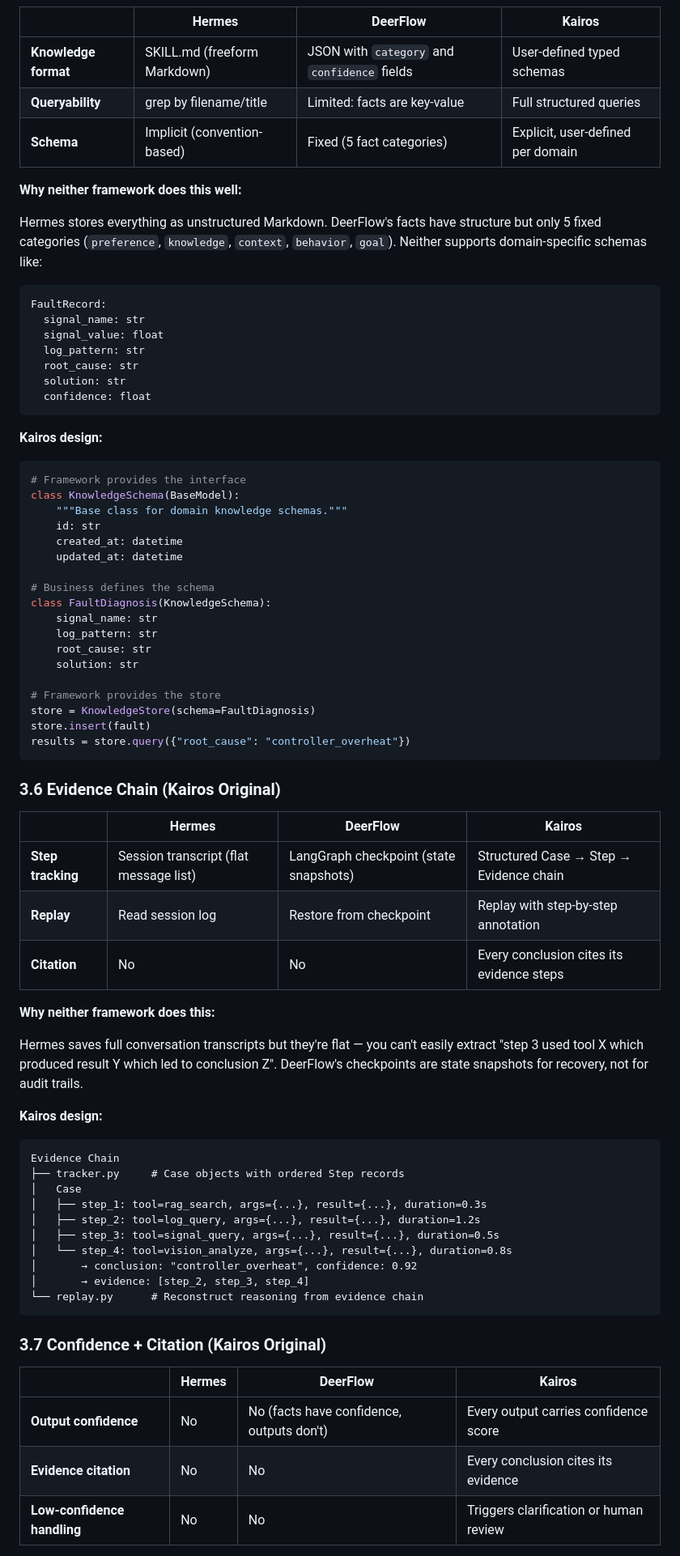
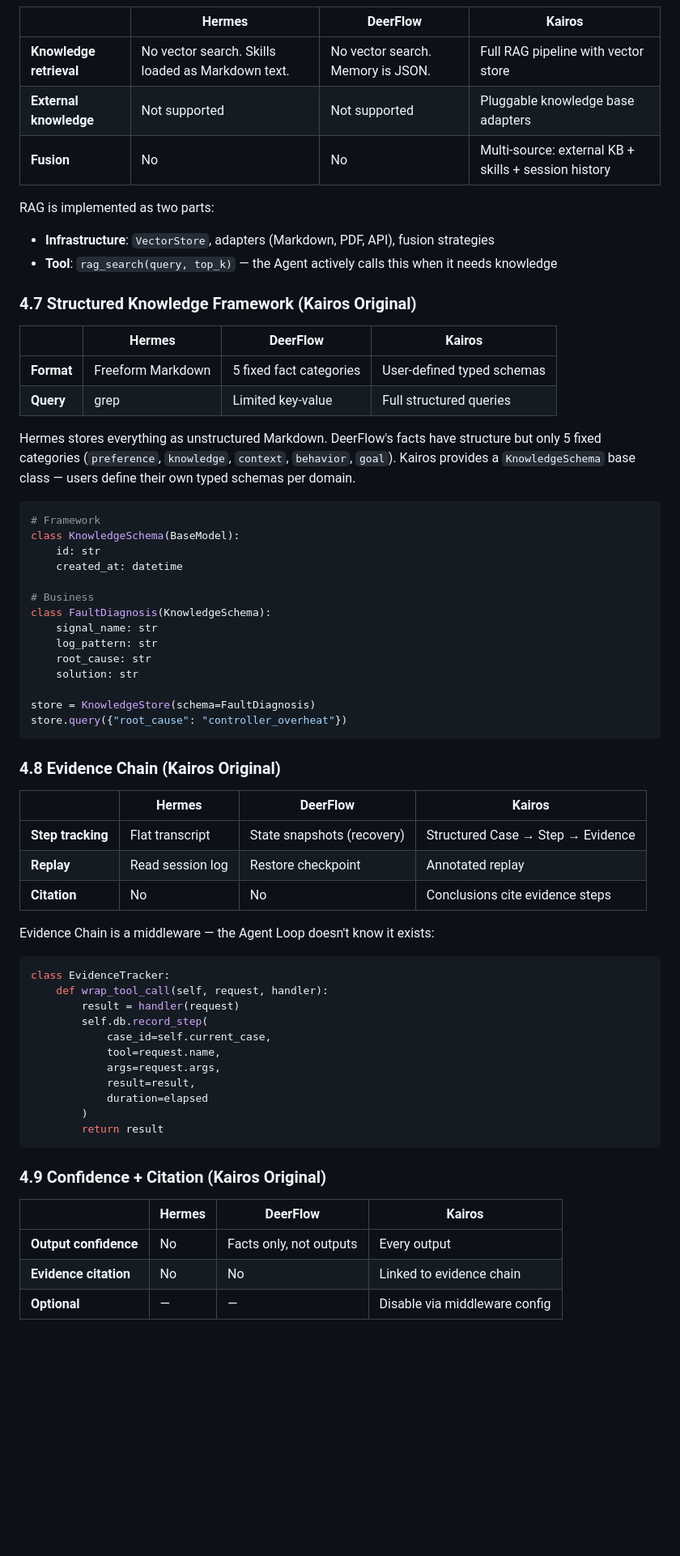
Before and after one commit to buer103/kairos, a Markdown page: docs/ARCHITECTURE.md, the part around one of its changes. Shown at 81% size. Drawn GitHub-style; blank space fills up the shorter version.

````diff
--- a/docs/ARCHITECTURE.md
+++ b/docs/ARCHITECTURE.md
@@ -134,79 +209,69 @@ RAG Engine
 
 | | Hermes | DeerFlow | Kairos |
 |---|--------|----------|--------|
-| **Knowledge format** | SKILL.md (freeform Markdown) | JSON with `category` and `confidence` fields | User-defined typed schemas |
-| **Queryability** | grep by filename/title | Limited: facts are key-value | Full structured queries |
-| **Schema** | Implicit (convention-based) | Fixed (5 fact categories) | Explicit, user-defined per domain |
+| **Knowledge retrieval** | No vector search. Skills loaded as Markdown text. | No vector search. Memory is JSON. | Full RAG pipeline with vector store |
+| **External knowledge** | Not supported | Not supported | Pluggable knowledge base adapters |
+| **Fusion** | No | No | Multi-source: external KB + skills + session history |
 
-**Why neither framework does this well:**
+RAG is implemented as two parts:
+- **Infrastructure**: `VectorStore`, adapters (Markdown, PDF, API), fusion strategies
+- **Tool**: `rag_search(query, top_k)` — the Agent actively calls this when it needs knowledge
 
-Hermes stores everything as unstructured Markdown. DeerFlow's facts have structure but only 5 fixed categories (`preference`, `knowledge`, `context`, `behavior`, `goal`). Neither supports domain-specific schemas like:
+### 4.7 Structured Knowledge Framework (Kairos Original)
 
-```
-FaultRecord:
-  signal_name: str
-  signal_value: float
-  log_pattern: str
-  root_cause: str
-  solution: str
-  confidence: float
-```
+| | Hermes | DeerFlow | Kairos |
+|---|--------|----------|--------|
+| **Format** | Freeform Markdown | 5 fixed fact categories | User-defined typed schemas |
+| **Query** | grep | Limited key-value | Full structured queries |
 
-**Kairos design:**
+Hermes stores everything as unstructured Markdown. DeerFlow's facts have structure but only 5 fixed categories (`preference`, `knowledge`, `context`, `behavior`, `goal`). Kairos provides a `KnowledgeSchema` base class — users define their own typed schemas per domain.
 
 ```python
-# Framework provides the interface
+# Framework
 class KnowledgeSchema(BaseModel):
-    """Base class for domain knowledge schemas."""
     id: str
     created_at: datetime
-    updated_at: datetime
 
-# Business defines the schema
+# Business
 class FaultDiagnosis(KnowledgeSchema):
     signal_name: str
     log_pattern: str
     root_cause: str
     solution: str
 
-# Framework provides the store
 store = KnowledgeStore(schema=FaultDiagnosis)
-store.insert(fault)
-results = store.query({"root_cause": "controller_overheat"})
+store.query({"root_cause": "controller_overheat"})
 ```
 
-### 3.6 Evidence Chain (Kairos Original)
+### 4.8 Evidence Chain (Kairos Original)
 
 | | Hermes | DeerFlow | Kairos |
 |---|--------|----------|--------|
-| **Step tracking** | Session transcript (flat message list) | LangGraph checkpoint (state snapshots) | Structured Case → Step → Evidence chain |
-| **Replay** | Read session log | Restore from checkpoint | Replay with step-by-step annotation |
-| **Citation** | No | No | Every conclusion cites its evidence steps |
+| **Step tracking** | Flat transcript | State snapshots (recovery) | Structured Case → Step → Evidence |
+| **Replay** | Read session log | Restore checkpoint | Annotated replay |
+| **Citation** | No | No | Conclusions cite evidence steps |
 
-**Why neither framework does this:**
+Evidence Chain is a middleware — the Agent Loop doesn't know it exists:
 
-Hermes saves full conversation transcripts but they're flat — you can't easily extract "step 3 used tool X which produced result Y which led to conclusion Z". DeerFlow's checkpoints are state snapshots for recovery, not for audit trails.
-
-**Kairos design:**
-
-```
-Evidence Chain
-├── tracker.py     # Case objects with ordered Step records
-│   Case
-│   ├── step_1: tool=rag_search, args={...}, result={...}, duration=0.3s
-│   ├── step_2: tool=log_query, args={...}, result={...}, duration=1.2s
-│   ├── step_3: tool=signal_query, args={...}, result={...}, duration=0.5s
-│   └── step_4: tool=vision_analyze, args={...}, result={...}, duration=0.8s
-│       → conclusion: "controller_overheat", confidence: 0.92
-│       → evidence: [step_2, step_3, step_4]
-└── replay.py      # Reconstruct reasoning from evidence chain
+```python
+class EvidenceTracker:
+    def wrap_tool_call(self, request, handler):
+        result = handler(request)
+        self.db.record_step(
+            case_id=self.current_case,
+            tool=request.name,
+            args=request.args,
+            result=result,
+            duration=elapsed
+        )
+        return result
 ```
 
-### 3.7 Confidence + Citation (Kairos Original)
+### 4.9 Confidence + Citation (Kairos Original)
 
 | | Hermes | DeerFlow | Kairos |
 |---|--------|----------|--------|
-| **Output confidence** | No | No (facts have confidence, outputs don't) | Every output carries confidence score |
-| **Evidence citation** | No | No | Every conclusion cites its evidence |
-| **Low-confidence handling** | No | No | Triggers clarification or human review |
+| **Output confidence** | No | Facts only, not outputs | Every output |
+| **Evidence citation** | No | No | Linked to evidence chain |
+| **Optional** | — | — | Disable via middleware config |
 
````
Also changed, not shown: other parts of docs/ARCHITECTURE.md (+251 -171 lines).
